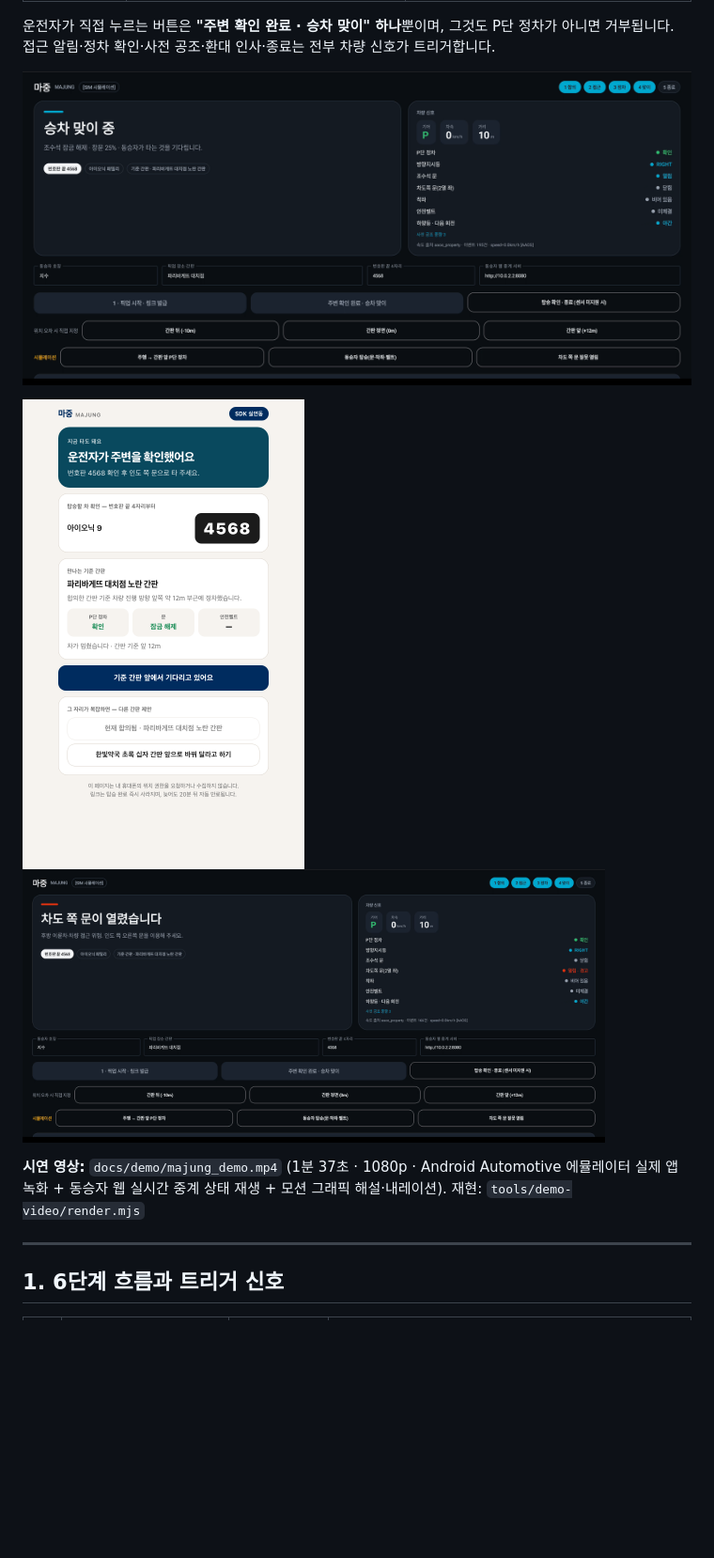
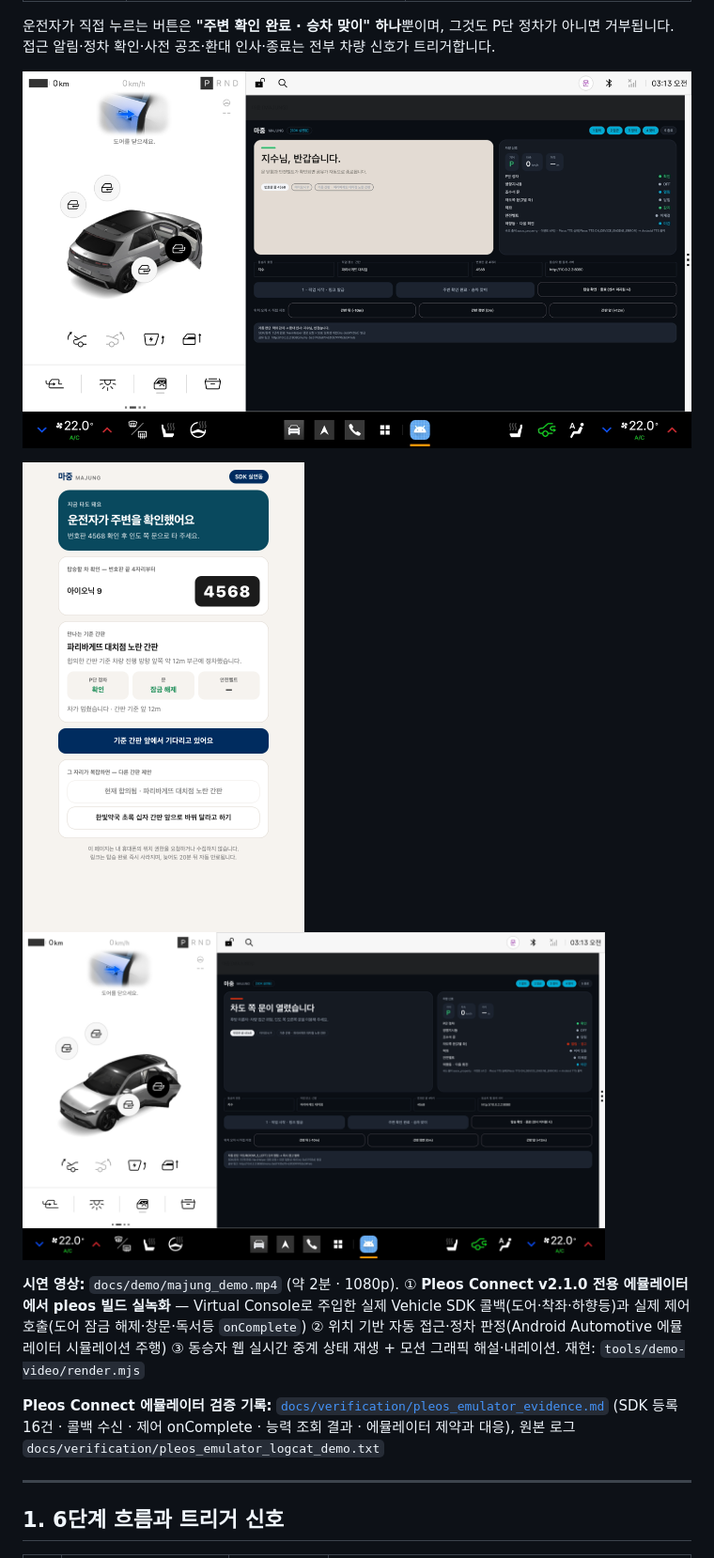
Before and after one commit to Evvvaaaaan/majung-pleos-connect, a Markdown page: README.md, the part around one of its changes. Shown at 94% size. Drawn GitHub-style; pictures changed too: docs/screenshots/pleos_emulator_step5_welcome.png (added), docs/screenshots/pleos_emulator_traffic_door_warning.png (added); blank space fills up the shorter version.

```diff
--- a/README.md
+++ b/README.md
@@ -12,11 +12,13 @@
 
 운전자가 직접 누르는 버튼은 **"주변 확인 완료 · 승차 맞이" 하나**뿐이며, 그것도 P단 정차가 아니면 거부됩니다. 접근 알림·정차 확인·사전 공조·환대 인사·종료는 전부 차량 신호가 트리거합니다.
 
-![차량 화면 · 5단계 승차 맞이 (Android Automotive 에뮬레이터 2560×1440 실녹화)](docs/screenshots/ivi_step5_aaos_emulator.png)
+![Pleos Connect v2.1.0 에뮬레이터 · pleos 빌드 [SDK 실연동] · 착좌 감지 환대 (실제 Vehicle SDK 콜백)](docs/screenshots/pleos_emulator_step5_welcome.png)
 
-<p><img src="docs/screenshots/passenger_web_step5.png" width="300" alt="동승자 무설치 웹 — 지금 타도 돼요" /> <img src="docs/screenshots/ivi_traffic_door_warning.png" width="620" alt="차도 쪽 문 열림 경고" /></p>
+<p><img src="docs/screenshots/passenger_web_step5.png" width="300" alt="동승자 무설치 웹 — 지금 타도 돼요" /> <img src="docs/screenshots/pleos_emulator_traffic_door_warning.png" width="620" alt="Pleos 에뮬레이터 · 차도 쪽 문 열림 경고" /></p>
 
-**시연 영상:** `docs/demo/majung_demo.mp4` (1분 37초 · 1080p · Android Automotive 에뮬레이터 실제 앱 녹화 + 동승자 웹 실시간 중계 상태 재생 + 모션 그래픽 해설·내레이션). 재현: `tools/demo-video/render.mjs`
+**시연 영상:** `docs/demo/majung_demo.mp4` (약 2분 · 1080p). ① **Pleos Connect v2.1.0 전용 에뮬레이터에서 pleos 빌드 실녹화** — Virtual Console로 주입한 실제 Vehicle SDK 콜백(도어·착좌·하향등)과 실제 제어 호출(도어 잠금 해제·창문·독서등 `onComplete`) ② 위치 기반 자동 접근·정차 판정(Android Automotive 에뮬레이터 시뮬레이션 주행) ③ 동승자 웹 실시간 중계 상태 재생 + 모션 그래픽 해설·내레이션. 재현: `tools/demo-video/render.mjs`
+
+**Pleos Connect 에뮬레이터 검증 기록:** [`docs/verification/pleos_emulator_evidence.md`](docs/verification/pleos_emulator_evidence.md) (SDK 등록 16건 · 콜백 수신 · 제어 onComplete · 능력 조회 결과 · 에뮬레이터 제약과 대응), 원본 로그 `docs/verification/pleos_emulator_logcat_demo.txt`
 
 ---
 
```
Also changed, not shown: other parts of README.md (+7 -5 lines), docs/verification/pleos_emulator_evidence.md (added, +76 -0 lines), docs/screenshots/pleos_emulator_step4_preset.png (added), 13 other files.
